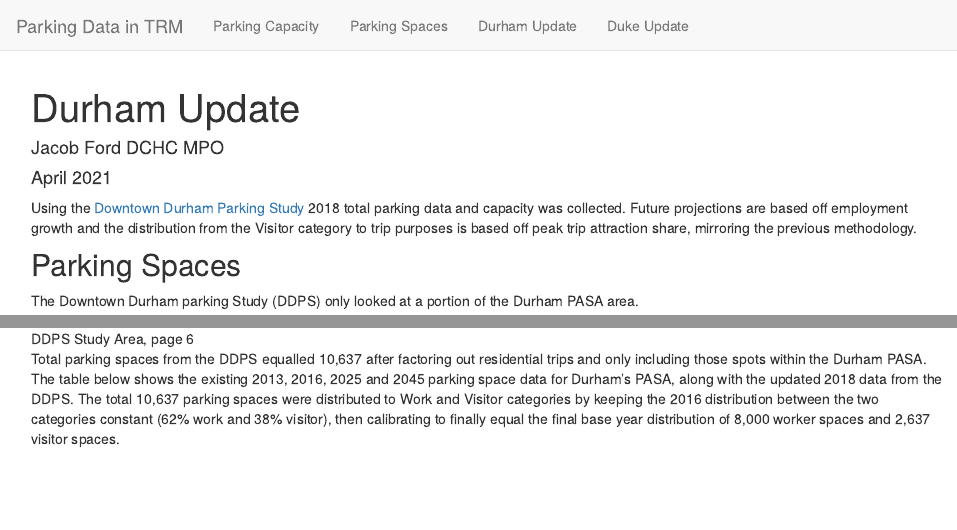
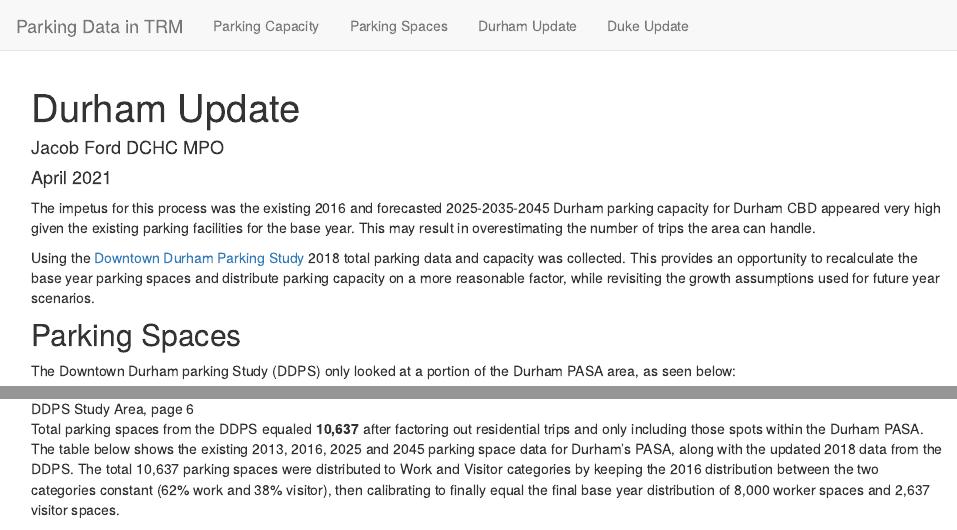
Before and after one commit to JFord-DCHCMPO/Parking_Spaces, an R Markdown document (ddupdate.Rmd): the page in a window 1100 px wide, from its top, and a second part further down, joined at a grey line. Rendered offline with R 4.5, knitr and Pandoc, with nearby package versions; some code elsewhere in the file could not run offline.

Commit message:
narrative

```diff
--- a/ddupdate.Rmd
+++ b/ddupdate.Rmd
@@ -6,16 +6,18 @@ output: html_document
 ---
 
 
-Using the [Downtown Durham Parking Study](https://www.parkdurham.org/DocumentCenter/View/119/Durham-Final-Report--Action-Plan-PDF "DDPS") 2018 total parking data and capacity was collected. Future projections are based off employment growth and the distribution from the Visitor category to trip purposes is based off peak trip attraction share, mirroring the previous methodology.
+The impetus for this process was the existing 2016 and forecasted 2025-2035-2045 Durham parking capacity for Durham CBD appeared very high given the existing parking facilities for the base year. This may result in overestimating the number of trips the area can handle.
+
+Using the [Downtown Durham Parking Study](https://www.parkdurham.org/DocumentCenter/View/119/Durham-Final-Report--Action-Plan-PDF "DDPS") 2018 total parking data and capacity was collected. This provides an opportunity to recalculate the base year parking spaces and distribute parking capacity on a more reasonable factor, while revisiting the growth assumptions used for future year scenarios.
 
 
 ## Parking Spaces
 
-The Downtown Durham parking Study (DDPS) only looked at a portion of the Durham PASA area.
+The Downtown Durham parking Study (DDPS) only looked at a portion of the Durham PASA area, as seen below:
 
 ![DDPS Study Area, page 6](DDPS Study Area.PNG)
 
-Total parking spaces from the DDPS equalled 10,637 after factoring out residential trips and only including those spots within the Durham PASA.  The table below shows the existing 2013, 2016, 2025 and 2045 parking space data for Durham's PASA, along with the updated 2018 data from the DDPS. The total 10,637 parking spaces were distributed to Work and Visitor categories by keeping the 2016 distribution between the two categories constant (62% work and 38% visitor), then calibrating to finally equal the final base year distribution of 8,000 worker spaces and 2,637 visitor spaces.
+Total parking spaces from the DDPS equaled **10,637** after factoring out residential trips and only including those spots within the Durham PASA.  The table below shows the existing 2013, 2016, 2025 and 2045 parking space data for Durham's PASA, along with the updated 2018 data from the DDPS. The total 10,637 parking spaces were distributed to Work and Visitor categories by keeping the 2016 distribution between the two categories constant (62% work and 38% visitor), then calibrating to finally equal the final base year distribution of 8,000 worker spaces and 2,637 visitor spaces.
 
 
 
```
Also changed, not shown: ddupdate.Rmd (2 more changed lines), 3 other files.
